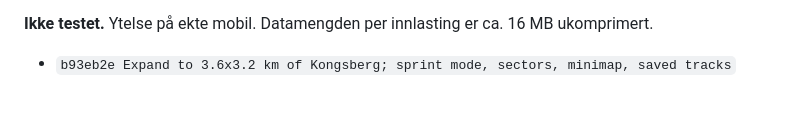
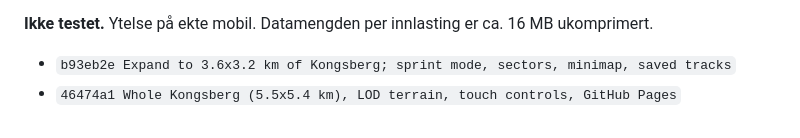
Before and after one commit to magnustobiassen1904/gateracer_web, a Markdown page: SESSION_LOG.md, the part around the change. GitHub-like rendering.

Commit message:
Log commit in SESSION_LOG

```diff
--- a/SESSION_LOG.md
+++ b/SESSION_LOG.md
@@ -68,3 +68,4 @@ lenke å dele.
 
 **Ikke testet.** Ytelse på ekte mobil. Datamengden per innlasting er ca. 16 MB ukomprimert.
 - `b93eb2e Expand to 3.6x3.2 km of Kongsberg; sprint mode, sectors, minimap, saved tracks`
+- `46474a1 Whole Kongsberg (5.5x5.4 km), LOD terrain, touch controls, GitHub Pages`
```
